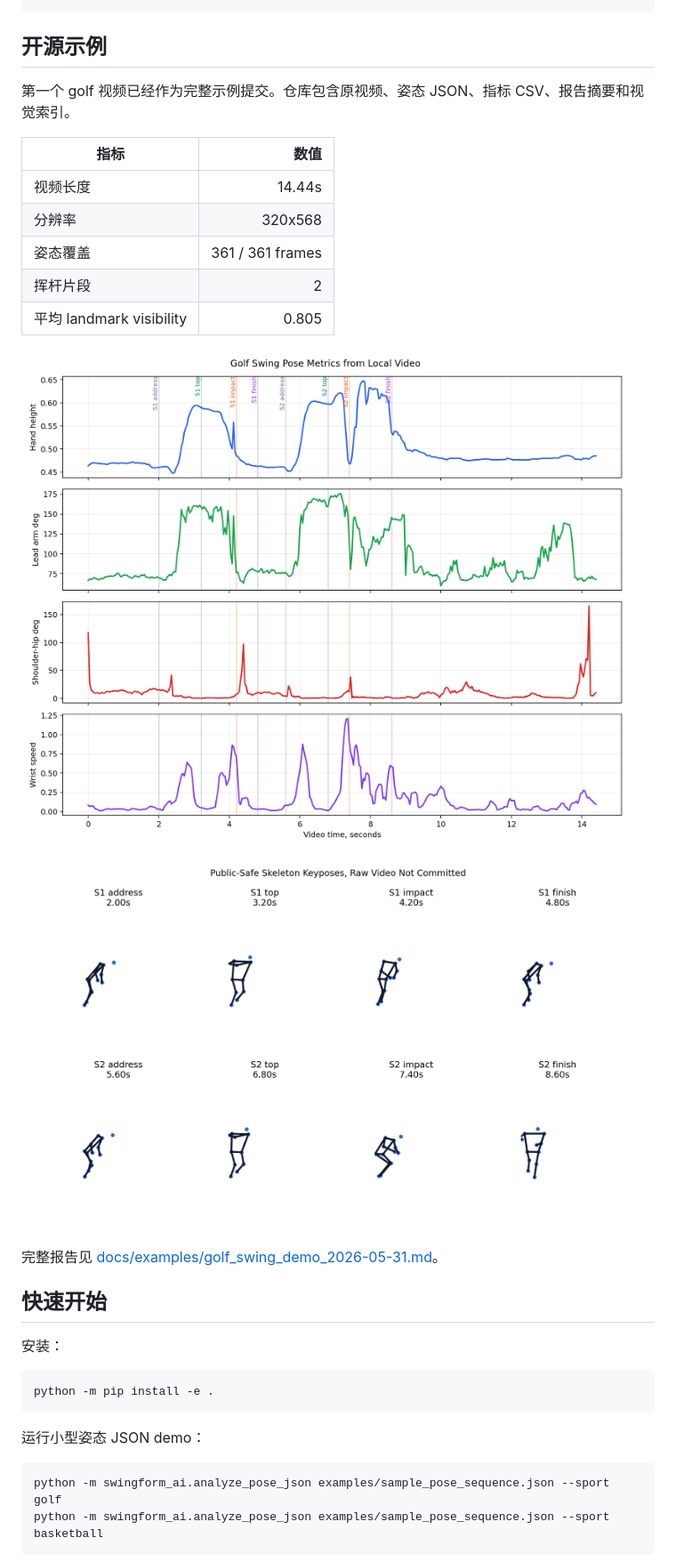
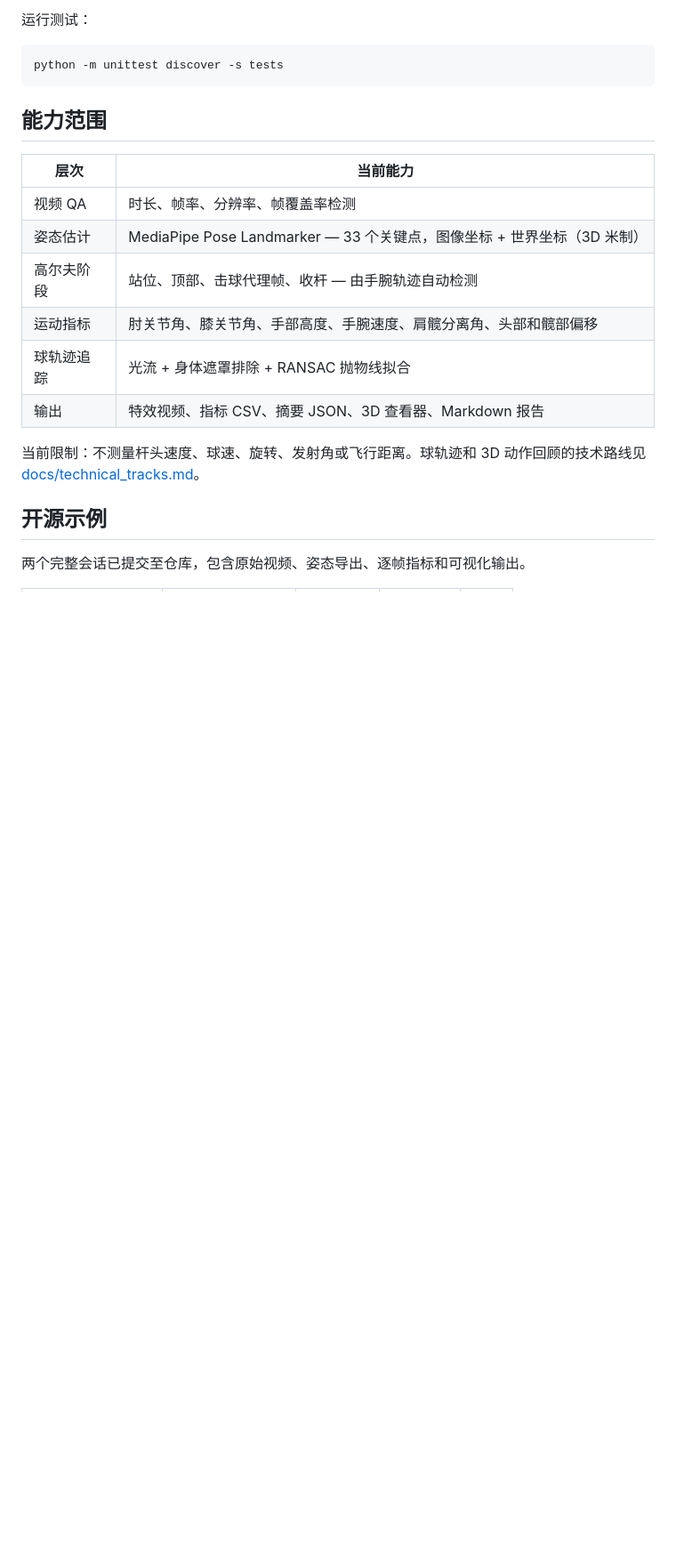
Before and after one commit to rayford295/swingform-ai, a Markdown page: README.zh-CN.md, the part around one of its changes. Shown at 89% size. GitHub-like rendering; blank space fills up the shorter version.

````diff
--- a/README.zh-CN.md
+++ b/README.zh-CN.md
@@ -19,35 +43,25 @@ SwingForm AI 是一个纯开源 sports-AI 项目：把真实训练视频变成
 ```
+
+运行测试：
+
+```bash
+python -m unittest discover -s tests
+```
+
+## 能力范围
+
+| 层次 | 当前能力 |
+| --- | --- |
+| 视频 QA | 时长、帧率、分辨率、帧覆盖率检测 |
+| 姿态估计 | MediaPipe Pose Landmarker — 33 个关键点，图像坐标 + 世界坐标（3D 米制） |
+| 高尔夫阶段 | 站位、顶部、击球代理帧、收杆 — 由手腕轨迹自动检测 |
+| 运动指标 | 肘关节角、膝关节角、手部高度、手腕速度、肩髋分离角、头部和髋部偏移 |
+| 球轨迹追踪 | 光流 + 身体遮罩排除 + RANSAC 抛物线拟合 |
+| 输出 | 特效视频、指标 CSV、摘要 JSON、3D 查看器、Markdown 报告 |
+
+当前限制：不测量杆头速度、球速、旋转、发射角或飞行距离。球轨迹和 3D 动作回顾的技术路线见 [docs/technical_tracks.md](docs/technical_tracks.md)。
 
 ## 开源示例
 
-第一个 golf 视频已经作为完整示例提交。仓库包含原视频、姿态 JSON、指标 CSV、报告摘要和视觉索引。
+两个完整会话已提交至仓库，包含原始视频、姿态导出、逐帧指标和可视化输出。
 
-| 指标 | 数值 |
-| --- | ---: |
-| 视频长度 | 14.44s |
-| 分辨率 | 320x568 |
-| 姿态覆盖 | 361 / 361 frames |
-| 挥杆片段 | 2 |
-| 平均 landmark visibility | 0.805 |
-
-![Golf swing metric timeline](docs/assets/golf-swing-demo/metric_timeline.png)
-
-![Golf swing skeleton keyposes](docs/assets/golf-swing-demo/skeleton_keyposes.png)
-
-完整报告见 [docs/examples/golf_swing_demo_2026-05-31.md](docs/examples/golf_swing_demo_2026-05-31.md)。
-
-## 快速开始
-
-安装：
-
-```bash
-python -m pip install -e .
-```
-
-运行小型姿态 JSON demo：
-
-```bash
-python -m swingform_ai.analyze_pose_json examples/sample_pose_sequence.json --sport golf
-python -m swingform_ai.analyze_pose_json examples/sample_pose_sequence.json --sport basketball
-```
-
````
Also changed, not shown: other parts of README.zh-CN.md (+60 -58 lines), README.md (+14 -29 lines).
